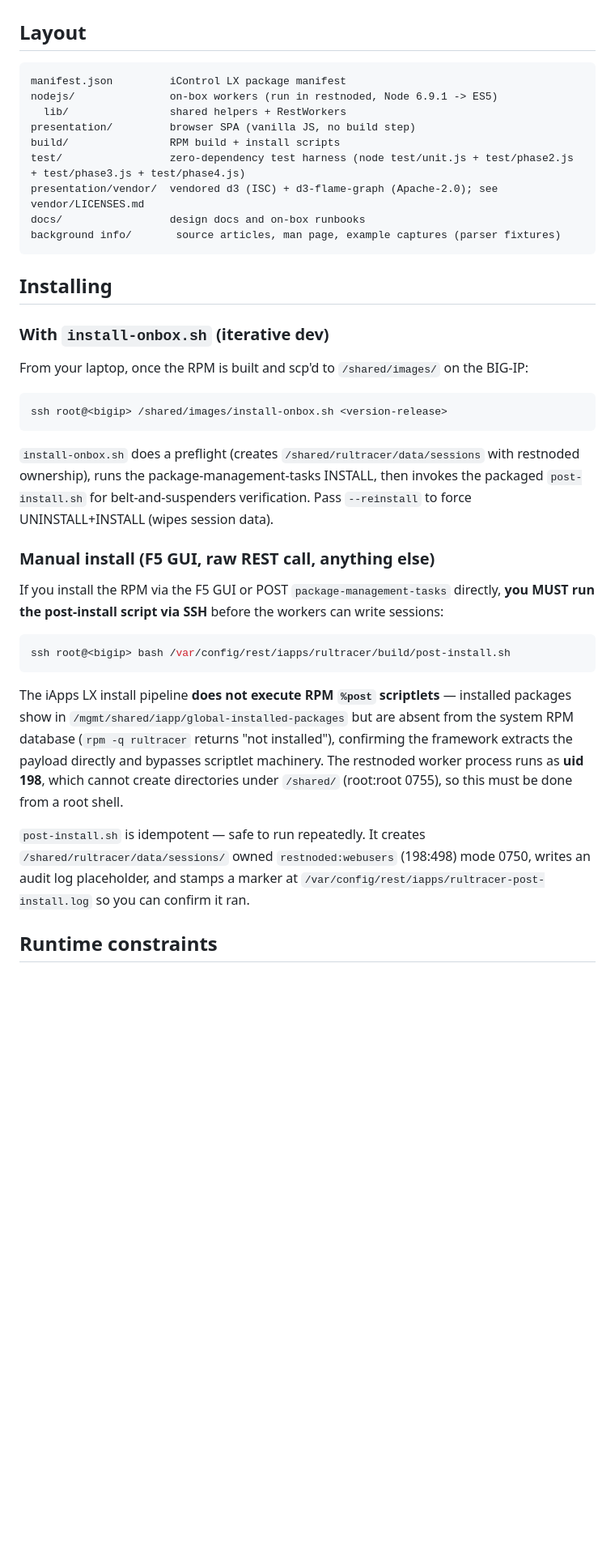
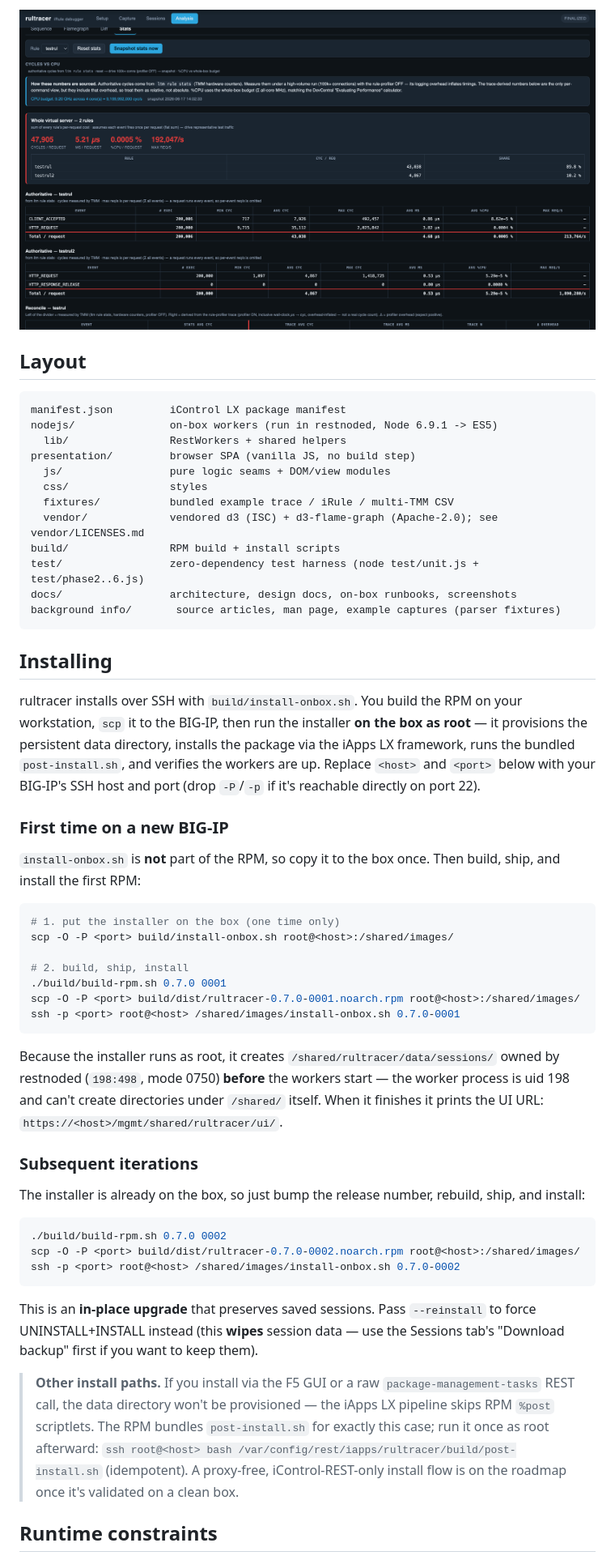
Before and after one commit to f5-rahm/rultracer, a Markdown page: README.md, the part around one of its changes. Shown at 81% size. Rendered like a GitHub page; pictures changed too: docs/images/rultracer_cpu_cycles.png (added); blank space fills up the shorter version.

````diff
--- a/README.md
+++ b/README.md
@@ -42,41 +56,73 @@ report). See [PLAN.md](PLAN.md) for the full design and phased plan.
+![Cycles and CPU stats](docs/images/rultracer_cpu_cycles.png)
 
 ## Layout
 
 ```
 manifest.json         iControl LX package manifest
 nodejs/               on-box workers (run in restnoded, Node 6.9.1 -> ES5)
-  lib/                shared helpers + RestWorkers
+  lib/                RestWorkers + shared helpers
 presentation/         browser SPA (vanilla JS, no build step)
+  js/                 pure logic seams + DOM/view modules
+  css/                styles
+  fixtures/           bundled example trace / iRule / multi-TMM CSV
+  vendor/             vendored d3 (ISC) + d3-flame-graph (Apache-2.0); see vendor/LICENSES.md
 build/                RPM build + install scripts
-test/                 zero-dependency test harness (node test/unit.js + test/phase2.js + test/phase3.js + test/phase4.js)
-presentation/vendor/  vendored d3 (ISC) + d3-flame-graph (Apache-2.0); see vendor/LICENSES.md
-docs/                 design docs and on-box runbooks
+test/                 zero-dependency test harness (node test/unit.js + test/phase2..6.js)
+docs/                 architecture, design docs, on-box runbooks, screenshots
 background info/       source articles, man page, example captures (parser fixtures)
 ```
 
 ## Installing
 
-### With `install-onbox.sh` (iterative dev)
+rultracer installs over SSH with `build/install-onbox.sh`. You build the RPM on
+your workstation, `scp` it to the BIG-IP, then run the installer **on the box as
+root** — it provisions the persistent data directory, installs the package via the
+iApps LX framework, runs the bundled `post-install.sh`, and verifies the workers
+are up. Replace `<host>` and `<port>` below with your BIG-IP's SSH host and port
+(drop `-P`/`-p` if it's reachable directly on port 22).
 
-From your laptop, once the RPM is built and scp'd to `/shared/images/` on the BIG-IP:
+### First time on a new BIG-IP
+
+`install-onbox.sh` is **not** part of the RPM, so copy it to the box once. Then
+build, ship, and install the first RPM:
 
 ```bash
-ssh root@<bigip> /shared/images/install-onbox.sh <version-release>
+# 1. put the installer on the box (one time only)
+scp -O -P <port> build/install-onbox.sh root@<host>:/shared/images/
+
+# 2. build, ship, install
+./build/build-rpm.sh 0.7.0 0001
+scp -O -P <port> build/dist/rultracer-0.7.0-0001.noarch.rpm root@<host>:/shared/images/
+ssh -p <port> root@<host> /shared/images/install-onbox.sh 0.7.0-0001
 ```
 
-`install-onbox.sh` does a preflight (creates `/shared/rultracer/data/sessions` with restnoded ownership), runs the package-management-tasks INSTALL, then invokes the packaged `post-install.sh` for belt-and-suspenders verification. Pass `--reinstall` to force UNINSTALL+INSTALL (wipes session data).
+Because the installer runs as root, it creates `/shared/rultracer/data/sessions/`
+owned by restnoded (`198:498`, mode 0750) **before** the workers start — the worker
+process is uid 198 and can't create directories under `/shared/` itself. When it
+finishes it prints the UI URL: `https://<host>/mgmt/shared/rultracer/ui/`.
 
-### Manual install (F5 GUI, raw REST call, anything else)
+### Subsequent iterations
 
-If you install the RPM via the F5 GUI or POST `package-management-tasks` directly, **you MUST run the post-install script via SSH** before the workers can write sessions:
+The installer is already on the box, so just bump the release number, rebuild,
+ship, and install:
 
 ```bash
-ssh root@<bigip> bash /var/config/rest/iapps/rultracer/build/post-install.sh
+./build/build-rpm.sh 0.7.0 0002
+scp -O -P <port> build/dist/rultracer-0.7.0-0002.noarch.rpm root@<host>:/shared/images/
+ssh -p <port> root@<host> /shared/images/install-onbox.sh 0.7.0-0002
 ```
 
-The iApps LX install pipeline **does not execute RPM `%post` scriptlets** — installed packages show in `/mgmt/shared/iapp/global-installed-packages` but are absent from the system RPM database (`rpm -q rultracer` returns "not installed"), confirming the framework extracts the payload directly and bypasses scriptlet machinery. The restnoded worker process runs as **uid 198**, which cannot create directories under `/shared/` (root:root 0755), so this must be done from a root shell.
+This is an **in-place upgrade** that preserves saved sessions. Pass `--reinstall`
+to force UNINSTALL+INSTALL instead (this **wipes** session data — use the Sessions
+tab's "Download backup" first if you want to keep them).
 
-`post-install.sh` is idempotent — safe to run repeatedly. It creates `/shared/rultracer/data/sessions/` owned `restnoded:webusers` (198:498) mode 0750, writes an audit log placeholder, and stamps a marker at `/var/config/rest/iapps/rultracer-post-install.log` so you can confirm it ran.
+> **Other install paths.** If you install via the F5 GUI or a raw
+> `package-management-tasks` REST call, the data directory won't be provisioned —
+> the iApps LX pipeline skips RPM `%post` scriptlets. The RPM bundles
+> `post-install.sh` for exactly this case; run it once as root afterward:
+> `ssh root@<host> bash /var/config/rest/iapps/rultracer/build/post-install.sh`
+> (idempotent). A proxy-free, iControl-REST-only install flow is on the roadmap
+> once it's validated on a clean box.
 
 ## Runtime constraints
 
````
Also changed, not shown: other parts of README.md (+62 -39 lines), docs/ARCHITECTURE.md (added, +131 -0 lines), docs/images/README.md (added, +11 -0 lines), docs/images/rultracer_flamegraph.png (added), docs/images/rultracer_sequence.png (added), 2 other files.
